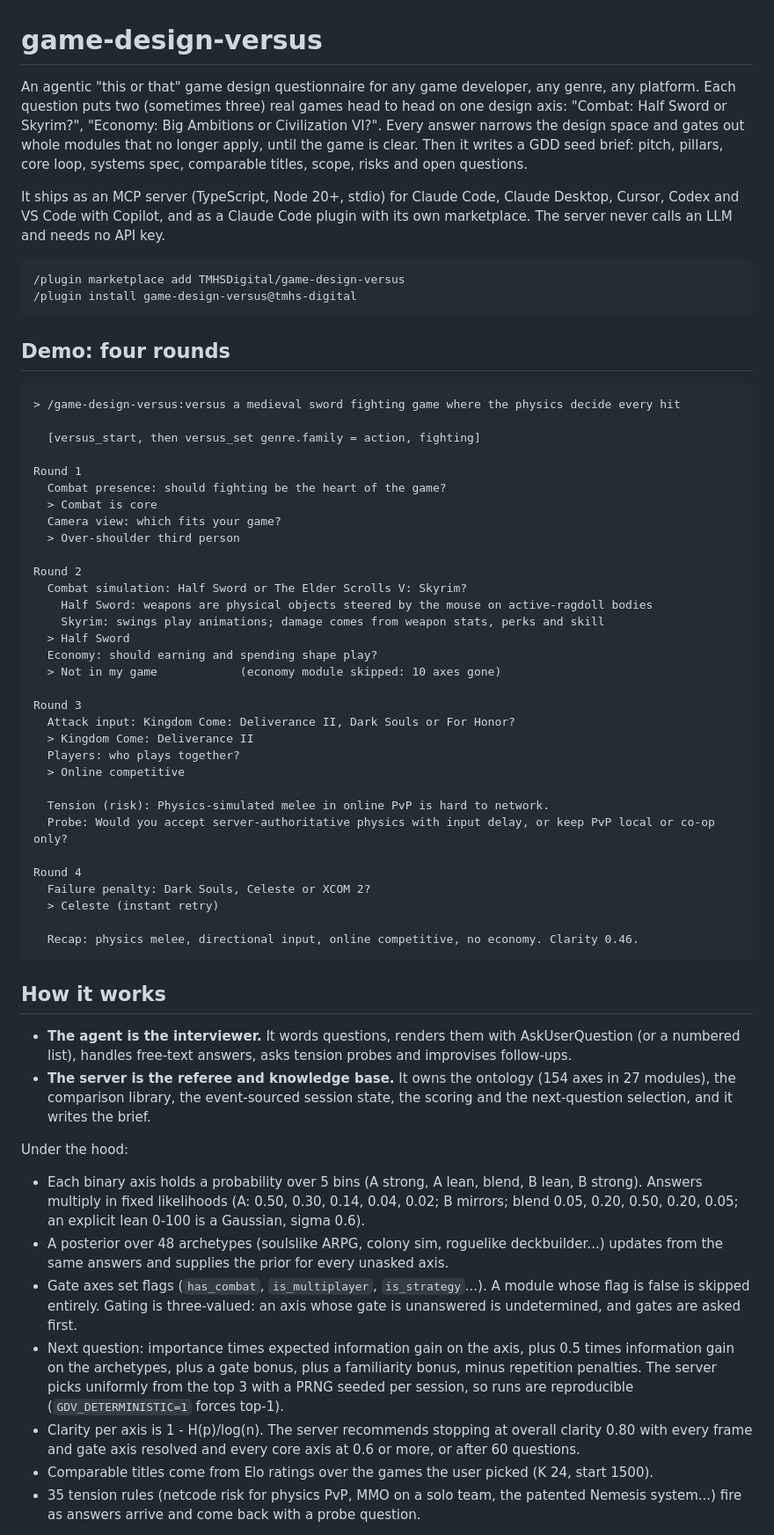
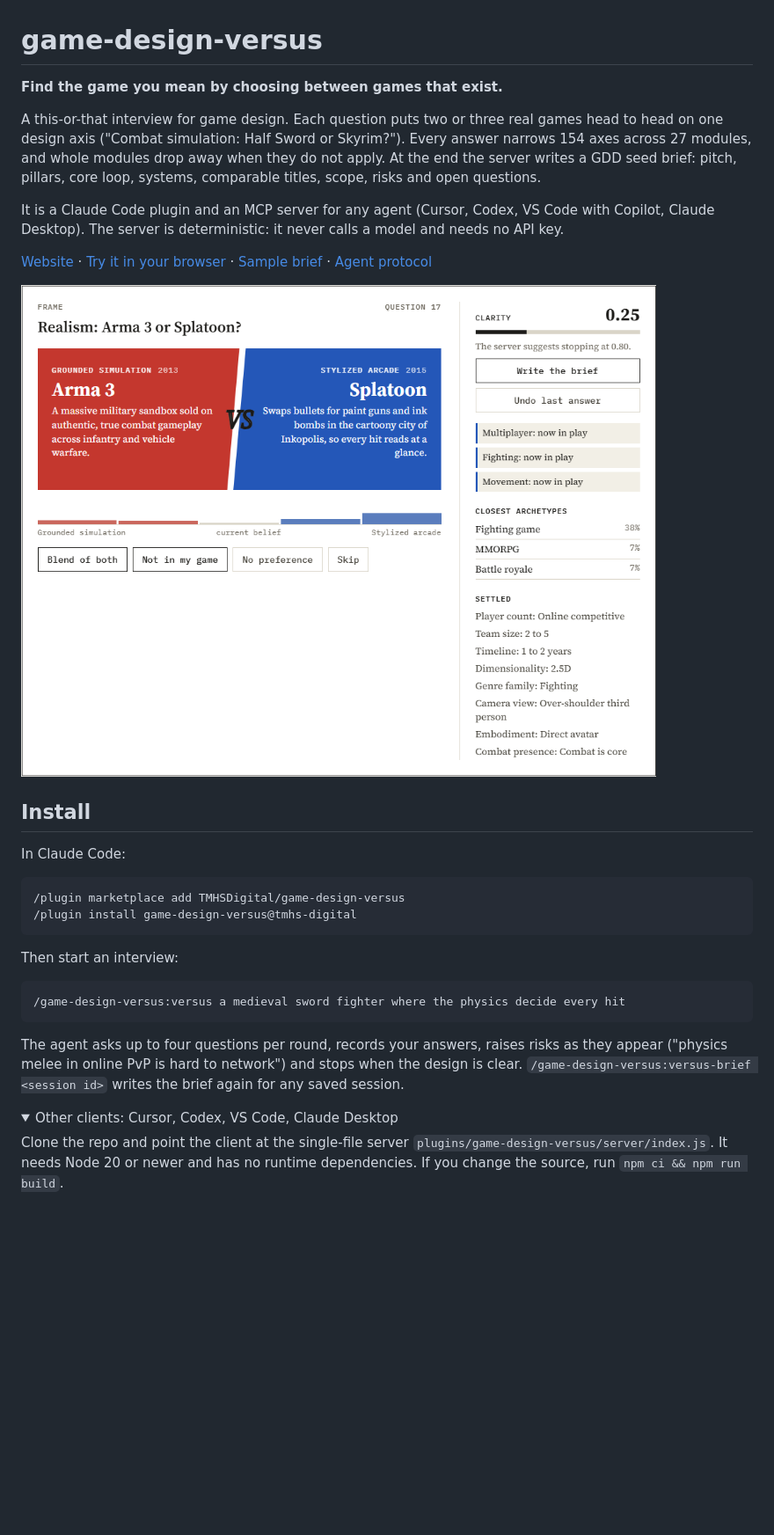
Before and after one commit to TMHSDigital/game-design-versus, a Markdown page: README.md, the part around one of its changes. Shown at 88% size. Drawn GitHub-style; pictures changed too: docs/images/demo.png (added); folded sections open; blank space fills up the shorter version.

````diff
--- a/README.md
+++ b/README.md
@@ -1,78 +1,44 @@
 # game-design-versus
 
-An agentic "this or that" game design questionnaire for any game developer, any genre, any platform. Each question
-puts two (sometimes three) real games head to head on one design axis: "Combat: Half Sword or Skyrim?", "Economy:
-Big Ambitions or Civilization VI?". Every answer narrows the design space and gates out whole modules that no longer
-apply, until the game is clear. Then it writes a GDD seed brief: pitch, pillars, core loop, systems spec, comparable
-titles, scope, risks and open questions.
+**Find the game you mean by choosing between games that exist.**
 
-It ships as an MCP server (TypeScript, Node 20+, stdio) for Claude Code, Claude Desktop, Cursor, Codex and VS Code
-with Copilot, and as a Claude Code plugin with its own marketplace. The server never calls an LLM and needs no API key.
+A this-or-that interview for game design. Each question puts two or three real games head to head on one design
+axis ("Combat simulation: Half Sword or Skyrim?"). Every answer narrows 154 axes across 27 modules, and whole modules
+drop away when they do not apply. At the end the server writes a GDD seed brief: pitch, pillars, core loop, systems,
+comparable titles, scope, risks and open questions.
+
+It is a Claude Code plugin and an MCP server for any agent (Cursor, Codex, VS Code with Copilot, Claude Desktop). The
+server is deterministic: it never calls a model and needs no API key.
+
+[Website](https://tmhsdigital.github.io/game-design-versus/) ·
+[Try it in your browser](https://tmhsdigital.github.io/game-design-versus/#demo) ·
+[Sample brief](examples/GDD.sample.md) ·
+[Agent protocol](AGENTS.md)
+
+[![The browser demo: a realism question, Arma 3 versus Splatoon, with clarity, closest archetypes and settled decisions](docs/images/demo.png)](https://tmhsdigital.github.io/game-design-versus/#demo)
+
+## Install
+
+In Claude Code:
 
 ```
 /plugin marketplace add TMHSDigital/game-design-versus
 /plugin install game-design-versus@tmhs-digital
 ```
 
-## Demo: four rounds
+Then start an interview:
 
 ```
-> /game-design-versus:versus a medieval sword fighting game where the physics decide every hit
-
-  [versus_start, then versus_set genre.family = action, fighting]
-
-Round 1
-  Combat presence: should fighting be the heart of the game?
-  > Combat is core
-  Camera view: which fits your game?
-  > Over-shoulder third person
-
-Round 2
-  Combat simulation: Half Sword or The Elder Scrolls V: Skyrim?
-    Half Sword: weapons are physical objects steered by the mouse on active-ragdoll bodies
-    Skyrim: swings play animations; damage comes from weapon stats, perks and skill
-  > Half Sword
-  Economy: should earning and spending shape play?
-  > Not in my game            (economy module skipped: 10 axes gone)
-
-Round 3
-  Attack input: Kingdom Come: Deliverance II, Dark Souls or For Honor?
-  > Kingdom Come: Deliverance II
-  Players: who plays together?
-  > Online competitive
-
-  Tension (risk): Physics-simulated melee in online PvP is hard to network.
-  Probe: Would you accept server-authoritative physics with input delay, or keep PvP local or co-op only?
-
-Round 4
-  Failure penalty: Dark Souls, Celeste or XCOM 2?
-  > Celeste (instant retry)
-
-  Recap: physics melee, directional input, online competitive, no economy. Clarity 0.46.
+/game-design-versus:versus a medieval sword fighter where the physics decide every hit
 ```
 
-## How it works
+The agent asks up to four questions per round, records your answers, raises risks as they appear ("physics melee in
+online PvP is hard to network") and stops when the design is clear. `/game-design-versus:versus-brief <session id>`
+writes the brief again for any saved session.
 
-- **The agent is the interviewer.** It words questions, renders them with AskUserQuestion (or a numbered list),
-  handles free-text answers, asks tension probes and improvises follow-ups.
-- **The server is the referee and knowledge base.** It owns the ontology (154 axes in 27 modules), the comparison
-  library, the event-sourced session state, the scoring and the next-question selection, and it writes the brief.
+<details>
+<summary>Other clients: Cursor, Codex, VS Code, Claude Desktop</summary>
 
-Under the hood:
+Clone the repo and point the client at the single-file server `plugins/game-design-versus/server/index.js`. It needs
+Node 20 or newer and has no runtime dependencies. If you change the source, run `npm ci && npm run build`.
 
-- Each binary axis holds a probability over 5 bins (A strong, A lean, blend, B lean, B strong). Answers multiply in
-  fixed likelihoods (A: 0.50, 0.30, 0.14, 0.04, 0.02; B mirrors; blend 0.05, 0.20, 0.50, 0.20, 0.05; an explicit lean
-  0-100 is a Gaussian, sigma 0.6).
-- A posterior over 48 archetypes (soulslike ARPG, colony sim, roguelike deckbuilder...) updates from the same answers
-  and supplies the prior for every unasked axis.
-- Gate axes set flags (`has_combat`, `is_multiplayer`, `is_strategy`...). A module whose flag is false is skipped
-  entirely. Gating is three-valued: an axis whose gate is unanswered is undetermined, and gates are asked first.
-- Next question: importance times expected information gain on the axis, plus 0.5 times information gain on the
-  archetypes, plus a gate bonus, plus a familiarity bonus, minus repetition penalties. The server picks uniformly from
-  the top 3 with a PRNG seeded per session, so runs are reproducible (`GDV_DETERMINISTIC=1` forces top-1).
-- Clarity per axis is 1 - H(p)/log(n). The server recommends stopping at overall clarity 0.80 with every frame and
-  gate axis resolved and every core axis at 0.6 or more, or after 60 questions.
-- Comparable titles come from Elo ratings over the games the user picked (K 24, start 1500).
-- 35 tension rules (netcode risk for physics PvP, MMO on a solo team, the patented Nemesis system...) fire as answers
-  arrive and come back with a probe question.
-
````
Also changed, not shown: other parts of README.md (+152 -129 lines), CHANGELOG.md (+3 -1 lines).
